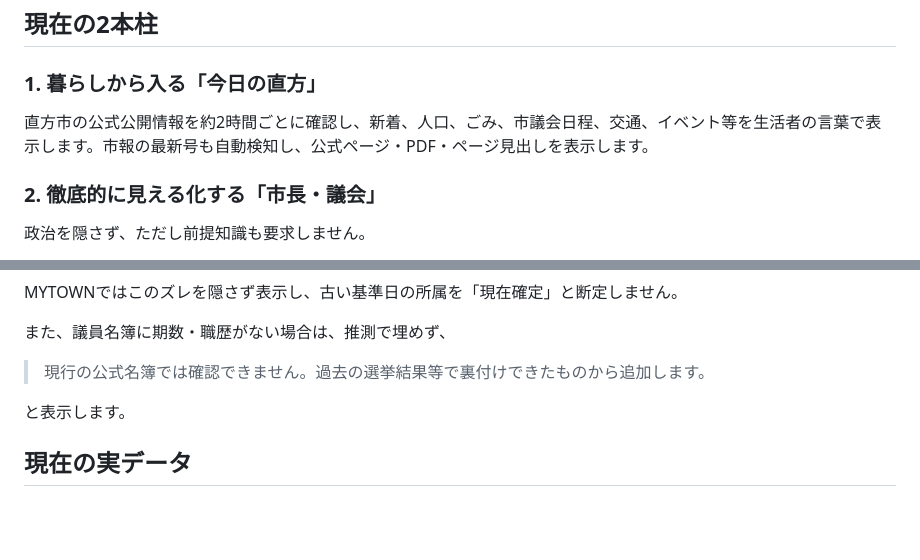
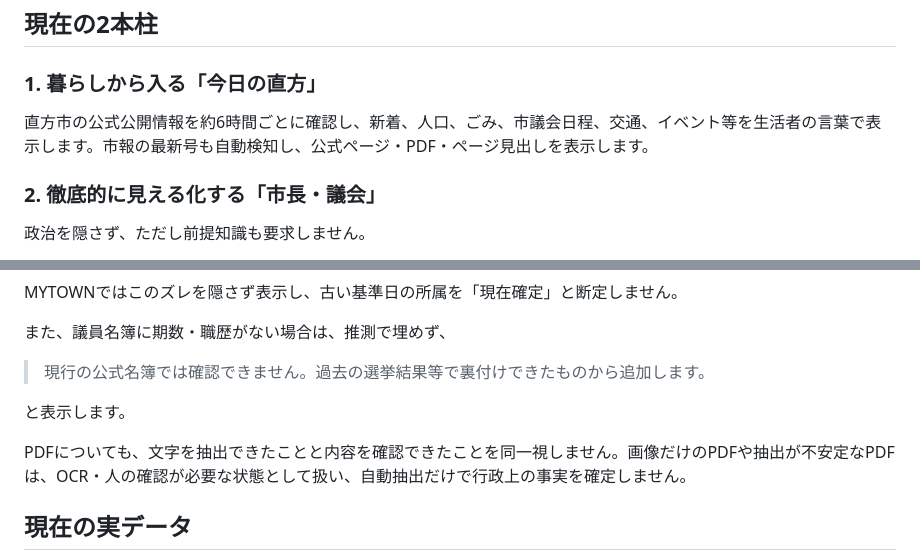
Before and after one commit to yutateru6-collab/mytown, a Markdown page: README.md, 2 parts joined by grey strips. Drawn GitHub-style; blank space fills up the shorter version.

```diff
--- a/README.md
+++ b/README.md
@@ -6,7 +6,7 @@
 
 ### 1. 暮らしから入る「今日の直方」
 
-直方市の公式公開情報を約2時間ごとに確認し、新着、人口、ごみ、市議会日程、交通、イベント等を生活者の言葉で表示します。市報の最新号も自動検知し、公式ページ・PDF・ページ見出しを表示します。
+直方市の公式公開情報を約6時間ごとに確認し、新着、人口、ごみ、市議会日程、交通、イベント等を生活者の言葉で表示します。市報の最新号も自動検知し、公式ページ・PDF・ページ見出しを表示します。
 
 ### 2. 徹底的に見える化する「市長・議会」
 
@@ -83,6 +83,8 @@ MYTOWNではこのズレを隠さず表示し、古い基準日の所属を「
 
 と表示します。
 
+PDFについても、文字を抽出できたことと内容を確認できたことを同一視しません。画像だけのPDFや抽出が不安定なPDFは、OCR・人の確認が必要な状態として扱い、自動抽出だけで行政上の事実を確定しません。
+
 ## 現在の実データ
 
 - 直方市コミュニティバスの2026年10月1日変更
```
Also changed, not shown: other parts of README.md (+38 -12 lines).
